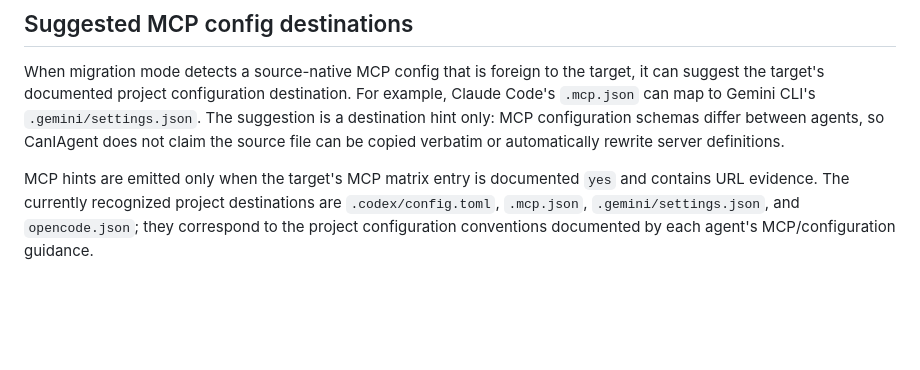
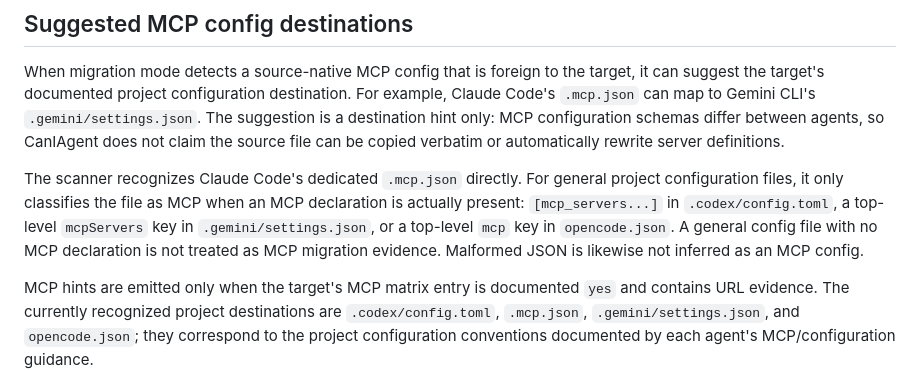
Before and after one commit to 2lll5/caniagent, a Markdown page: docs/MIGRATION_CHECK.md, the part around the change. Rendered like a GitHub page; blank space fills up the shorter version.

Commit message:
Document MCP source config detection

```diff
--- a/docs/MIGRATION_CHECK.md
+++ b/docs/MIGRATION_CHECK.md
@@ -20,6 +20,8 @@ Migration mode suggests target instruction filenames when the matrix has documen
 
 When migration mode detects a source-native MCP config that is foreign to the target, it can suggest the target's documented project configuration destination. For example, Claude Code's `.mcp.json` can map to Gemini CLI's `.gemini/settings.json`. The suggestion is a destination hint only: MCP configuration schemas differ between agents, so CanIAgent does not claim the source file can be copied verbatim or automatically rewrite server definitions.
 
+The scanner recognizes Claude Code's dedicated `.mcp.json` directly. For general project configuration files, it only classifies the file as MCP when an MCP declaration is actually present: `[mcp_servers...]` in `.codex/config.toml`, a top-level `mcpServers` key in `.gemini/settings.json`, or a top-level `mcp` key in `opencode.json`. A general config file with no MCP declaration is not treated as MCP migration evidence. Malformed JSON is likewise not inferred as an MCP config.
+
 MCP hints are emitted only when the target's MCP matrix entry is documented `yes` and contains URL evidence. The currently recognized project destinations are `.codex/config.toml`, `.mcp.json`, `.gemini/settings.json`, and `opencode.json`; they correspond to the project configuration conventions documented by each agent's MCP/configuration guidance.
 
 Suggestions are advisory: CanIAgent does not rename, copy, or rewrite files. Each JSON suggestion includes the matrix evidence note and source URLs used to justify the target convention. It deliberately emits no suggestion for `unknown`, `partial`, or undocumented target support. Skills translations remain intentionally unsuggested where path/scope semantics need more specific evidence.
```
